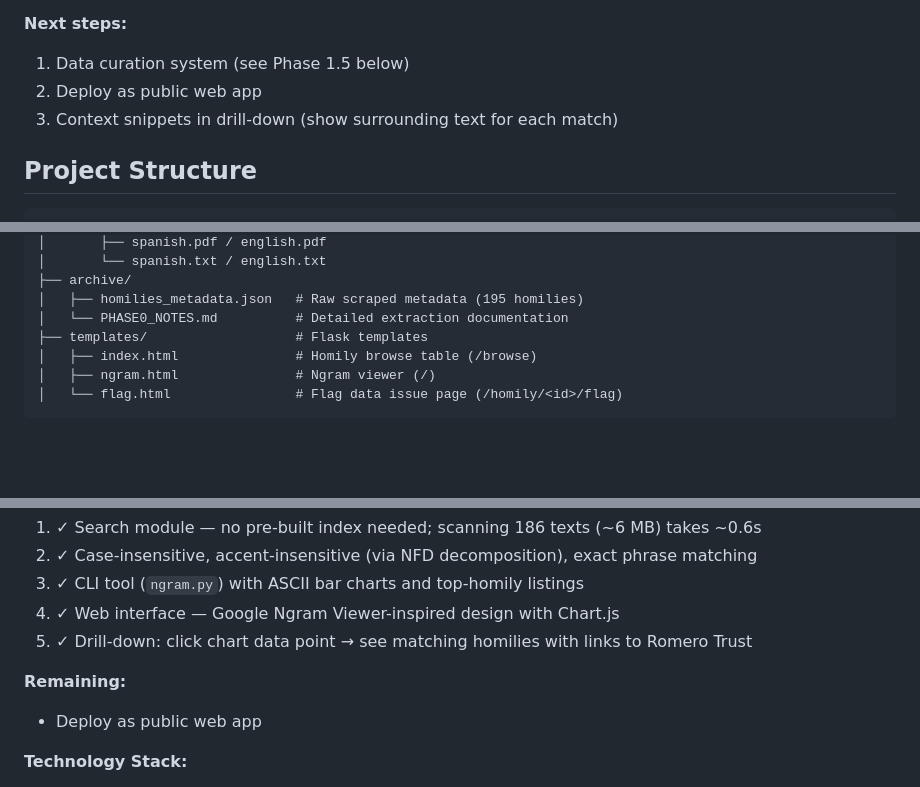
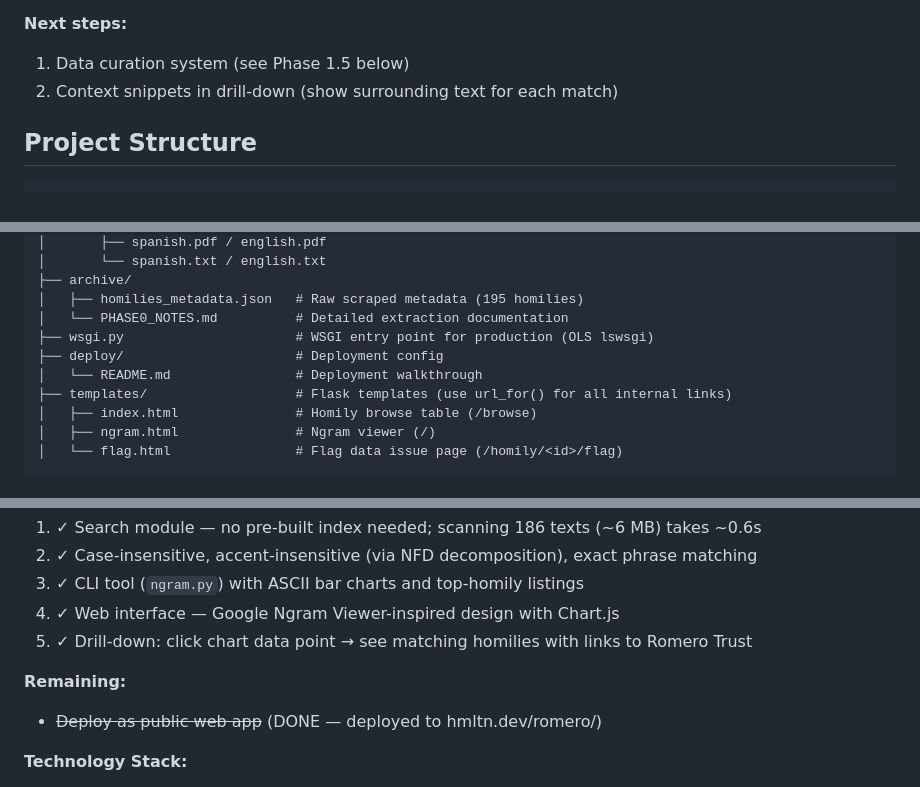
Before and after one commit to bdhamilton/romero, a Markdown page: CLAUDE.md, 3 parts joined by grey strips. GitHub-like rendering; blank space fills up the shorter version.

Commit message:
Clean up CLAUDE.md, remove deploy/README.md
Co-Authored-By: Claude Opus 4.6 <noreply@anthropic.com>

```diff
--- a/CLAUDE.md
+++ b/CLAUDE.md
@@ -44,8 +44,7 @@ This is a research tool and proof-of-concept for theological and philosophical r
 
 **Next steps:**
 1. Data curation system (see Phase 1.5 below)
-2. Deploy as public web app
-3. Context snippets in drill-down (show surrounding text for each match)
+2. Context snippets in drill-down (show surrounding text for each match)
 
 ## Project Structure
 
@@ -70,7 +69,10 @@ romero/
 ├── archive/
 │   ├── homilies_metadata.json   # Raw scraped metadata (195 homilies)
 │   └── PHASE0_NOTES.md          # Detailed extraction documentation
-├── templates/                   # Flask templates
+├── wsgi.py                      # WSGI entry point for production (OLS lswsgi)
+├── deploy/                      # Deployment config
+│   └── README.md                # Deployment walkthrough
+├── templates/                   # Flask templates (use url_for() for all internal links)
 │   ├── index.html               # Homily browse table (/browse)
 │   ├── ngram.html               # Ngram viewer (/)
 │   └── flag.html                # Flag data issue page (/homily/<id>/flag)
@@ -146,7 +148,7 @@ All data collected from the Romero Trust website and stored locally. No further
 5. ✓ Drill-down: click chart data point → see matching homilies with links to Romero Trust
 
 **Remaining:**
-- Deploy as public web app
+- ~~Deploy as public web app~~ (DONE — deployed to hmltn.dev/romero/)
 
 **Technology Stack:**
 - Backend: Python + Flask
```
Also changed, not shown: other parts of CLAUDE.md (+2 -1 lines).
